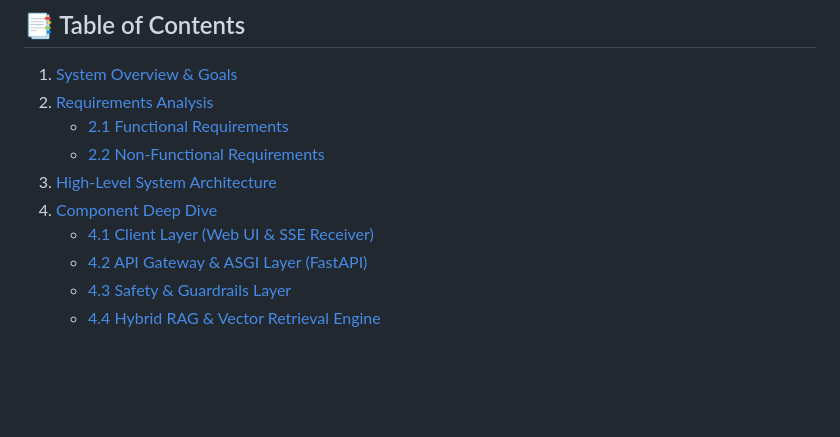
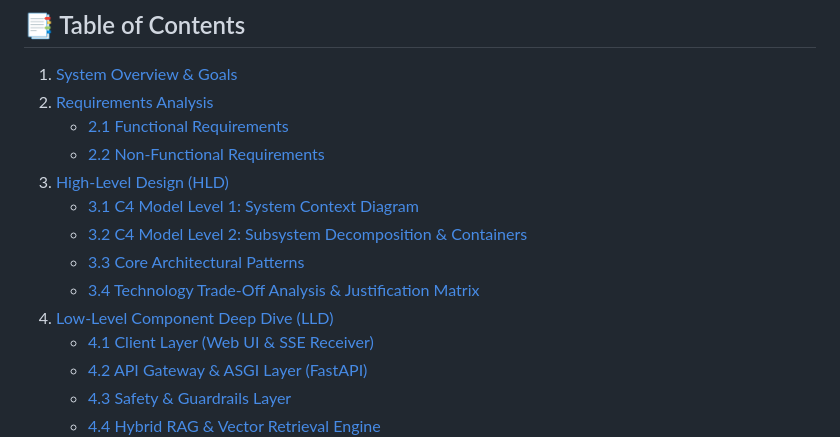
Before and after one commit to bittush8789/insuregpt-ai, a Markdown page: SYSTEM_DESIGN.md, the part around one of its changes. Drawn GitHub-style; blank space fills up the shorter version.

```diff
--- a/SYSTEM_DESIGN.md
+++ b/SYSTEM_DESIGN.md
@@ -13,8 +13,12 @@
 2. [Requirements Analysis](#2-requirements-analysis)
    - [2.1 Functional Requirements](#21-functional-requirements)
    - [2.2 Non-Functional Requirements](#22-non-functional-requirements)
-3. [High-Level System Architecture](#3-high-level-system-architecture)
-4. [Component Deep Dive](#4-component-deep-dive)
+3. [High-Level Design (HLD)](#3-high-level-design-hld)
+   - [3.1 C4 Model Level 1: System Context Diagram](#31-c4-model-level-1-system-context-diagram)
+   - [3.2 C4 Model Level 2: Subsystem Decomposition & Containers](#32-c4-model-level-2-subsystem-decomposition--containers)
+   - [3.3 Core Architectural Patterns](#33-core-architectural-patterns)
+   - [3.4 Technology Trade-Off Analysis & Justification Matrix](#34-technology-trade-off-analysis--justification-matrix)
+4. [Low-Level Component Deep Dive (LLD)](#4-low-level-component-deep-dive-lld)
    - [4.1 Client Layer (Web UI & SSE Receiver)](#41-client-layer-web-ui--sse-receiver)
    - [4.2 API Gateway & ASGI Layer (FastAPI)](#42-api-gateway--asgi-layer-fastapi)
    - [4.3 Safety & Guardrails Layer](#43-safety--guardrails-layer)
```
Also changed, not shown: other parts of SYSTEM_DESIGN.md (+67 -1 lines), README.md (+6 -2 lines).
